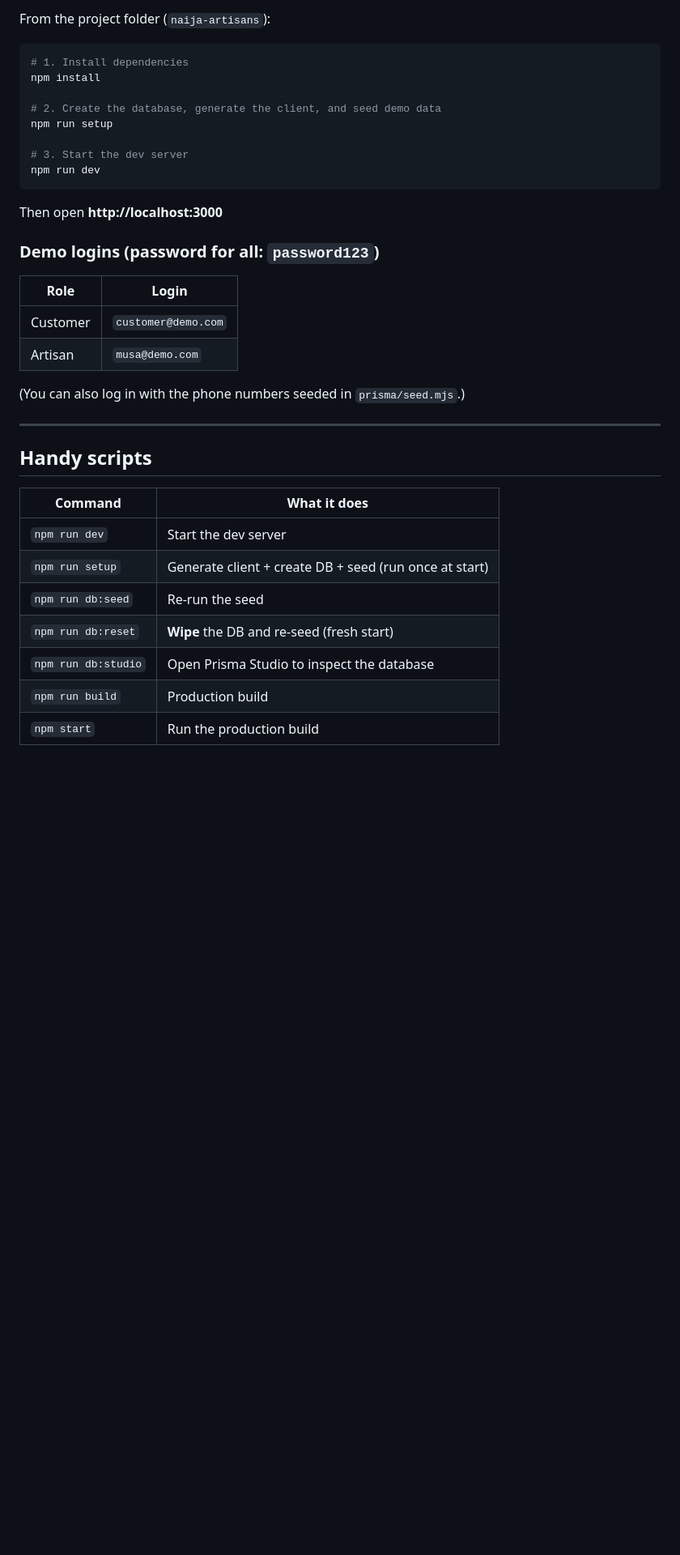
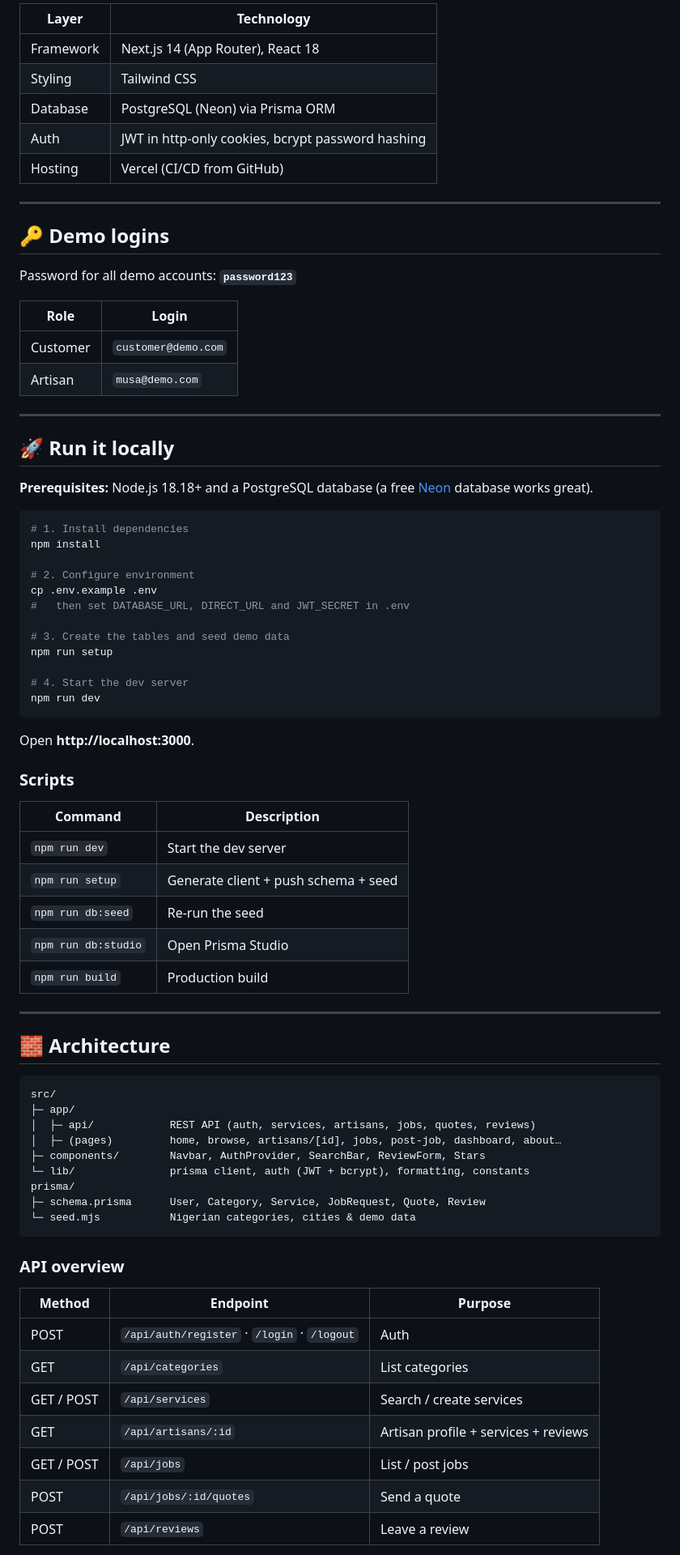
Before and after one commit to sammyjel/naijaartisans, a Markdown page: README.md, the part around one of its changes. Shown at 81% size. GitHub-like rendering; blank space fills up the shorter version.

````diff
--- a/README.md
+++ b/README.md
@@ -38,38 +44,79 @@ Built with **Next.js (App Router)** + **Prisma** + **SQLite** (dev). One codebas
 
-From the project folder (`naija-artisans`):
+| Layer | Technology |
+|---|---|
+| Framework | Next.js 14 (App Router), React 18 |
+| Styling | Tailwind CSS |
+| Database | PostgreSQL (Neon) via Prisma ORM |
+| Auth | JWT in http-only cookies, bcrypt password hashing |
+| Hosting | Vercel (CI/CD from GitHub) |
+
+---
+
+## 🔑 Demo logins
+
+Password for all demo accounts: **`password123`**
+
+| Role | Login |
+|---|---|
+| Customer | `customer@demo.com` |
+| Artisan | `musa@demo.com` |
+
+---
+
+## 🚀 Run it locally
+
+**Prerequisites:** Node.js 18.18+ and a PostgreSQL database (a free [Neon](https://neon.tech) database works great).
 
 ```bash
 # 1. Install dependencies
 npm install
 
-# 2. Create the database, generate the client, and seed demo data
+# 2. Configure environment
+cp .env.example .env
+#   then set DATABASE_URL, DIRECT_URL and JWT_SECRET in .env
+
+# 3. Create the tables and seed demo data
 npm run setup
 
-# 3. Start the dev server
+# 4. Start the dev server
 npm run dev
 ```
 
-Then open **http://localhost:3000**
+Open **http://localhost:3000**.
 
-### Demo logins (password for all: `password123`)
-
-| Role     | Login              |
-|----------|--------------------|
-| Customer | `customer@demo.com`|
-| Artisan  | `musa@demo.com`    |
-
-(You can also log in with the phone numbers seeded in `prisma/seed.mjs`.)
+### Scripts
+| Command | Description |
+|---|---|
+| `npm run dev` | Start the dev server |
+| `npm run setup` | Generate client + push schema + seed |
+| `npm run db:seed` | Re-run the seed |
+| `npm run db:studio` | Open Prisma Studio |
+| `npm run build` | Production build |
 
 ---
 
-## Handy scripts
+## 🧱 Architecture
 
-| Command            | What it does                                              |
-|--------------------|----------------------------------------------------------|
-| `npm run dev`      | Start the dev server                                      |
-| `npm run setup`    | Generate client + create DB + seed (run once at start)   |
-| `npm run db:seed`  | Re-run the seed                                           |
-| `npm run db:reset` | **Wipe** the DB and re-seed (fresh start)                |
-| `npm run db:studio`| Open Prisma Studio to inspect the database               |
-| `npm run build`    | Production build                                          |
-| `npm start`        | Run the production build                                  |
+```
+src/
+├─ app/
+│  ├─ api/            REST API (auth, services, artisans, jobs, quotes, reviews)
+│  ├─ (pages)         home, browse, artisans/[id], jobs, post-job, dashboard, about…
+├─ components/        Navbar, AuthProvider, SearchBar, ReviewForm, Stars
+└─ lib/               prisma client, auth (JWT + bcrypt), formatting, constants
+prisma/
+├─ schema.prisma      User, Category, Service, JobRequest, Quote, Review
+└─ seed.mjs           Nigerian categories, cities & demo data
+```
+
+### API overview
+| Method | Endpoint | Purpose |
+|---|---|---|
+| POST | `/api/auth/register` · `/login` · `/logout` | Auth |
+| GET | `/api/categories` | List categories |
+| GET / POST | `/api/services` | Search / create services |
+| GET | `/api/artisans/:id` | Artisan profile + services + reviews |
+| GET / POST | `/api/jobs` | List / post jobs |
+| POST | `/api/jobs/:id/quotes` | Send a quote |
+| POST | `/api/reviews` | Leave a review |
+
````
Also changed, not shown: other parts of README.md (+31 -74 lines), docs/screenshots/browse.png (added), docs/screenshots/dashboard.png (added), docs/screenshots/jobs.png (added), docs/screenshots/profile.png (added), 5 other files.
